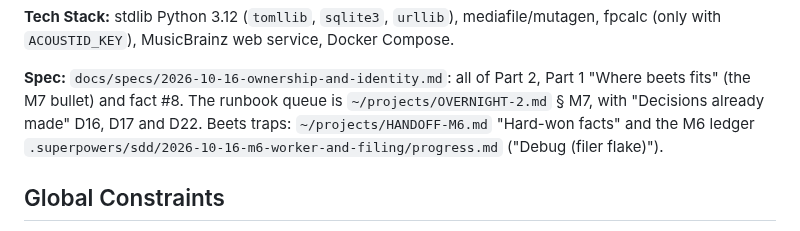
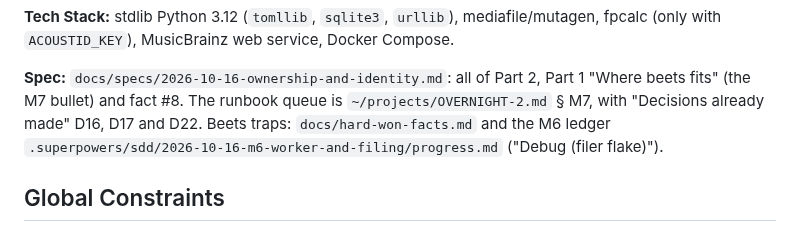
Before and after one commit to mh550/dj-crate-streaming, a Markdown page: docs/plans/2026-10-16-m7-identity.md, the part around the change. GitHub-like rendering.

```diff
--- a/docs/plans/2026-10-16-m7-identity.md
+++ b/docs/plans/2026-10-16-m7-identity.md
@@ -48,7 +48,7 @@ the recording and work ids of the existing library, so Navidrome's song ids stop
 
 **Spec:** `docs/specs/2026-10-16-ownership-and-identity.md`: all of Part 2, Part 1 "Where beets fits" (the M7
 bullet) and fact #8. The runbook queue is `~/projects/OVERNIGHT-2.md` § M7, with "Decisions already made" D16, D17
-and D22. Beets traps: `~/projects/HANDOFF-M6.md` "Hard-won facts" and the M6 ledger
+and D22. Beets traps: `docs/hard-won-facts.md` and the M6 ledger
 `.superpowers/sdd/2026-10-16-m6-worker-and-filing/progress.md` ("Debug (filer flake)").
 
 ## Global Constraints
```
Also changed, not shown: docs/plans/2026-10-16-m6-worker-and-filing.md (+1 -1 lines), docs/specs/2026-10-17-amperfy-pivot.md (+13 -4 lines).
